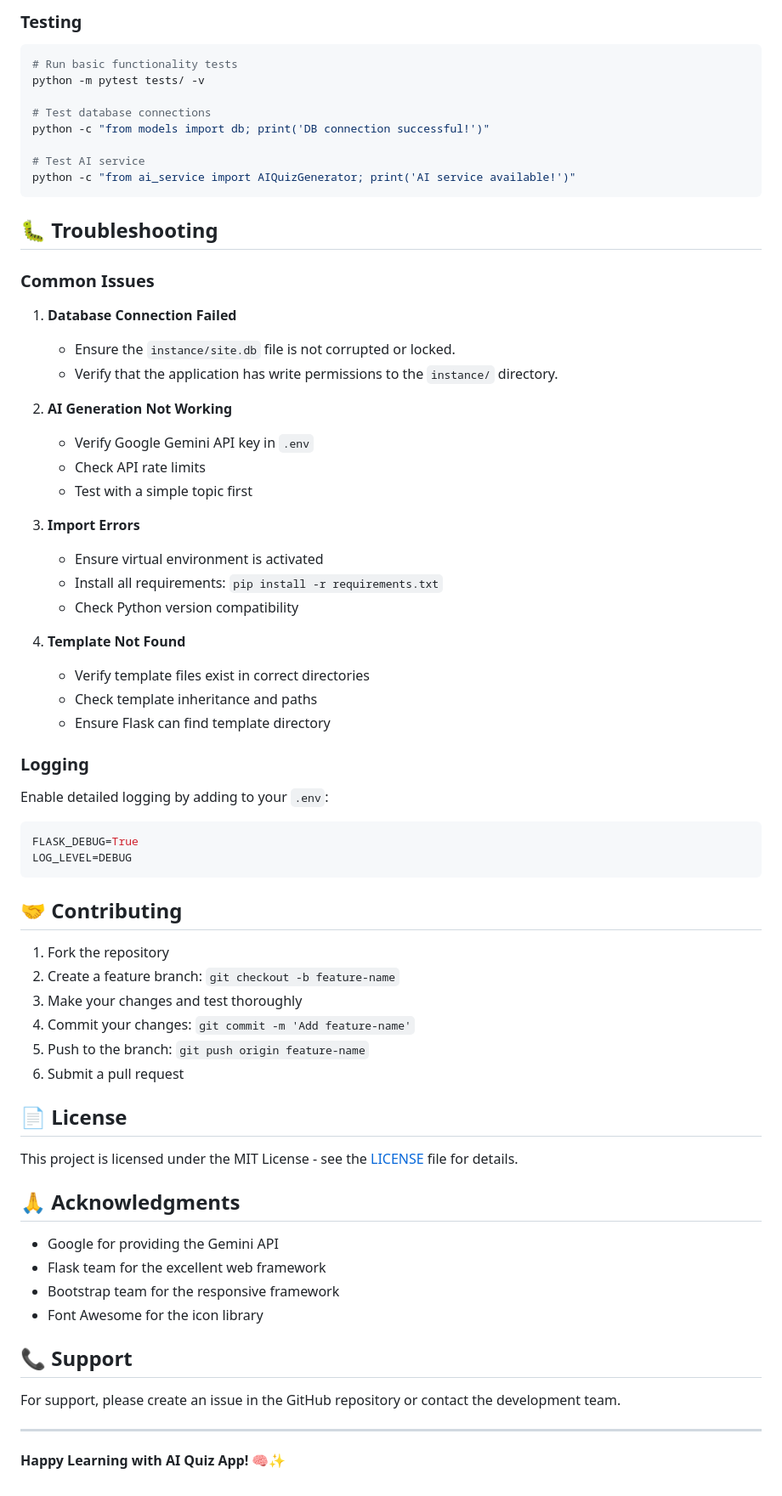
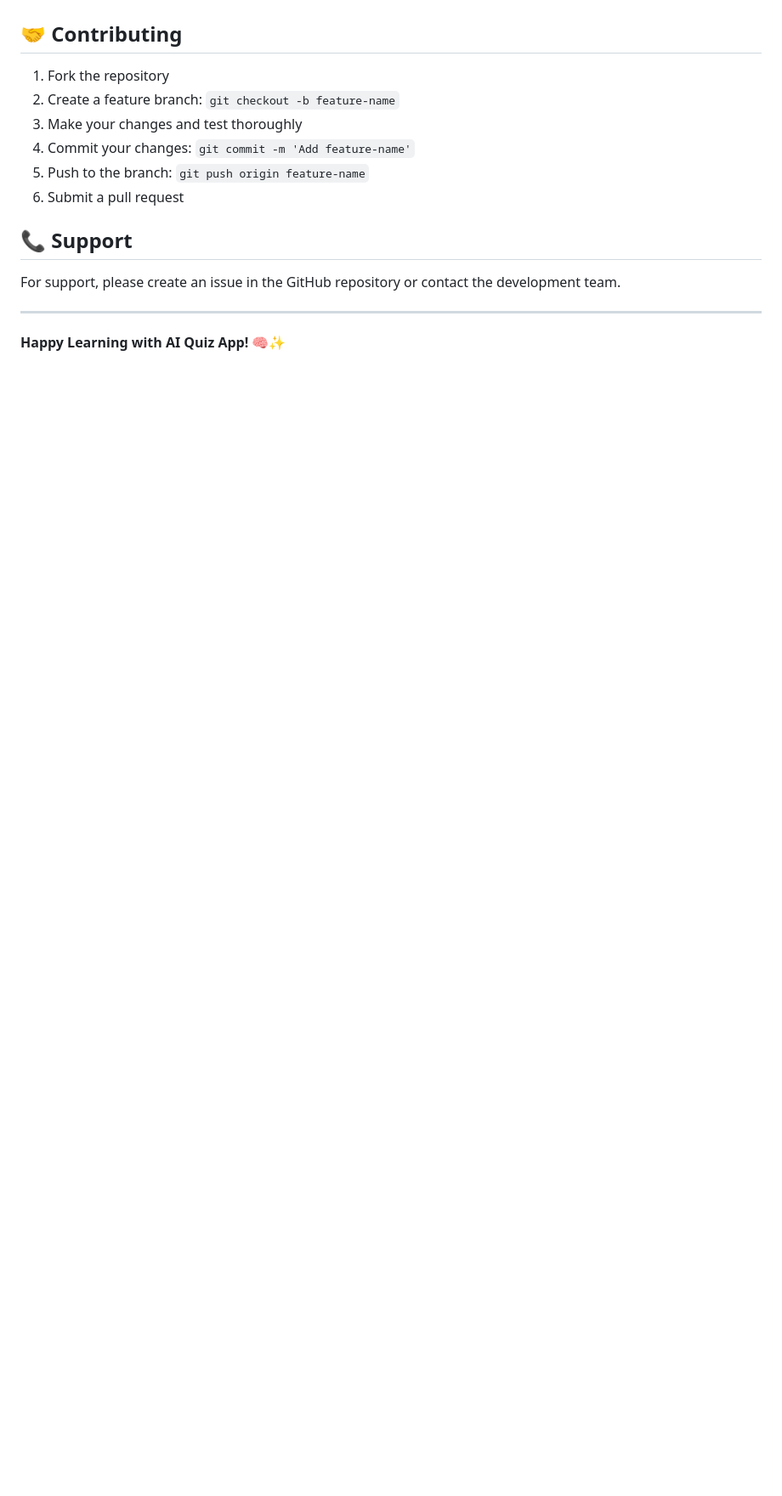
Before and after one commit to touseef7878/AI-Quiz-APP, a Markdown page: README.md, the part around one of its changes. Shown at 85% size. Rendered like a GitHub page; blank space fills up the shorter version.

````diff
--- a/README.md
+++ b/README.md
@@ -238,47 +151,3 @@ python app.py
-### Testing
-
-```bash
-# Run basic functionality tests
-python -m pytest tests/ -v
-
-# Test database connections
-python -c "from models import db; print('DB connection successful!')"
-
-# Test AI service
-python -c "from ai_service import AIQuizGenerator; print('AI service available!')"
-```
-
-## 🐛 Troubleshooting
-
-### Common Issues
-
-1. **Database Connection Failed**
-   - Ensure the `instance/site.db` file is not corrupted or locked.
-   - Verify that the application has write permissions to the `instance/` directory.
-
-2. **AI Generation Not Working**
-   - Verify Google Gemini API key in `.env`
-   - Check API rate limits
-   - Test with a simple topic first
-
-3. **Import Errors**
-   - Ensure virtual environment is activated
-   - Install all requirements: `pip install -r requirements.txt`
-   - Check Python version compatibility
-
-4. **Template Not Found**
-   - Verify template files exist in correct directories
-   - Check template inheritance and paths
-   - Ensure Flask can find template directory
-
-### Logging
-
-Enable detailed logging by adding to your `.env`:
-```env
-FLASK_DEBUG=True
-LOG_LEVEL=DEBUG
-```
-
 ## 🤝 Contributing
 
 1. Fork the repository
@@ -288,17 +157,6 @@ LOG_LEVEL=DEBUG
 5. Push to the branch: `git push origin feature-name`
 6. Submit a pull request
 
-## 📄 License
-
-This project is licensed under the MIT License - see the [LICENSE](LICENSE) file for details.
-
-## 🙏 Acknowledgments
-
-- Google for providing the Gemini API
-- Flask team for the excellent web framework
-- Bootstrap team for the responsive framework
-- Font Awesome for the icon library
-
 ## 📞 Support
 
 For support, please create an issue in the GitHub repository or contact the development team.
````
Also changed, not shown: other parts of README.md (+0 -87 lines).
